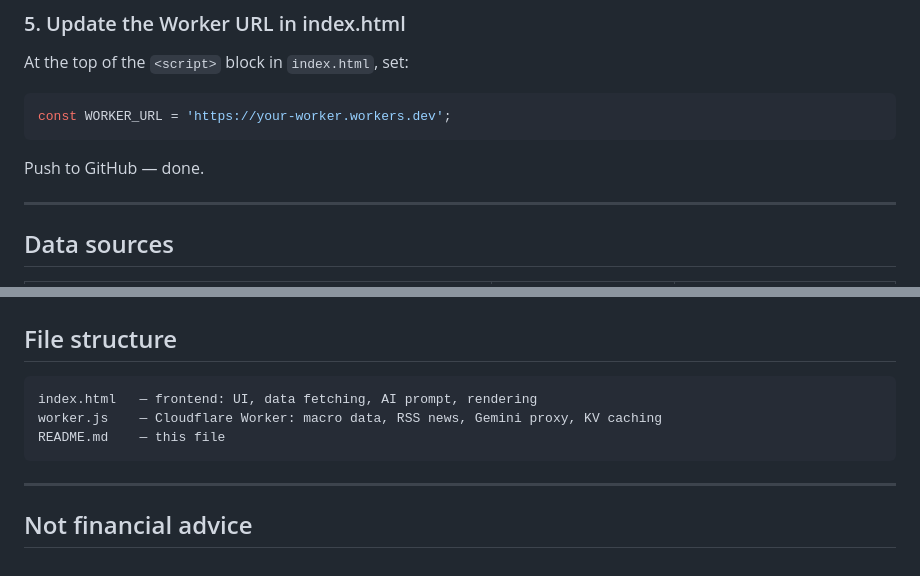
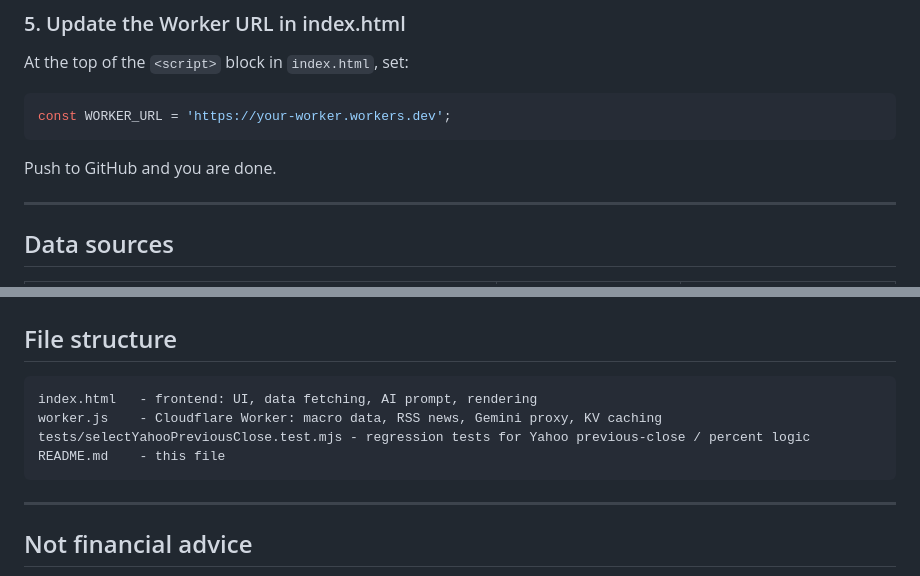
Before and after one commit to blitzio/crypto_brief, a Markdown page: README.md, 2 parts joined by grey strips. Rendered like a GitHub page.

````diff
--- a/README.md
+++ b/README.md
@@ -75,7 +76,7 @@ At the top of the `<script>` block in `index.html`, set:
 const WORKER_URL = 'https://your-worker.workers.dev';
 ```
 
-Push to GitHub — done.
+Push to GitHub and you are done.
 
 ---
 
@@ -133,10 +146,11 @@ Yahoo Finance fields can disagree depending on session state. The worker now req
 
 ## File structure
 
-```
-index.html   — frontend: UI, data fetching, AI prompt, rendering
-worker.js    — Cloudflare Worker: macro data, RSS news, Gemini proxy, KV caching
-README.md    — this file
+```text
+index.html   - frontend: UI, data fetching, AI prompt, rendering
+worker.js    - Cloudflare Worker: macro data, RSS news, Gemini proxy, KV caching
+tests/selectYahooPreviousClose.test.mjs - regression tests for Yahoo previous-close / percent logic
+README.md    - this file
 ```
 
 ---
````
Also changed, not shown: other parts of README.md (+43 -30 lines).
